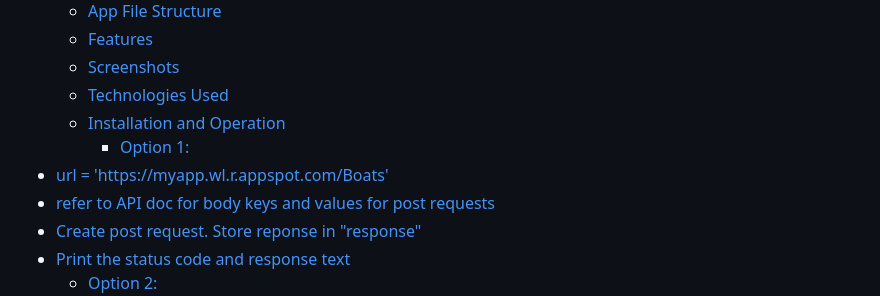
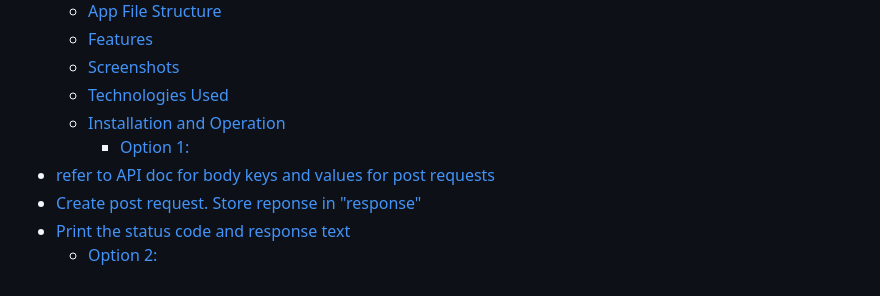
Before and after one commit to voyagerfan/Boat-and-Load-Tracker, a Markdown page: README.md, the part around one of its changes. GitHub-like rendering.

Commit message:
clean up of TOC

```diff
--- a/README.md
+++ b/README.md
@@ -12,7 +12,6 @@ Welcome to the Boat and Load Tracker API
   - [Technologies Used](#technologies-used)
   - [Installation and Operation](#installation-and-operation)
     - [Option 1:](#option-1)
-- [url = 'https://myapp.wl.r.appspot.com/Boats'](#url--httpsmyappwlrappspotcomboats)
 - [refer to API doc for body keys and values for post requests](#refer-to-api-doc-for-body-keys-and-values-for-post-requests)
 - [Create post request. Store reponse in "response"](#create-post-request-store-reponse-in-response)
 - [Print the status code and response text](#print-the-status-code-and-response-text)
```
Also changed, not shown: other parts of README.md (+1 -1 lines).
